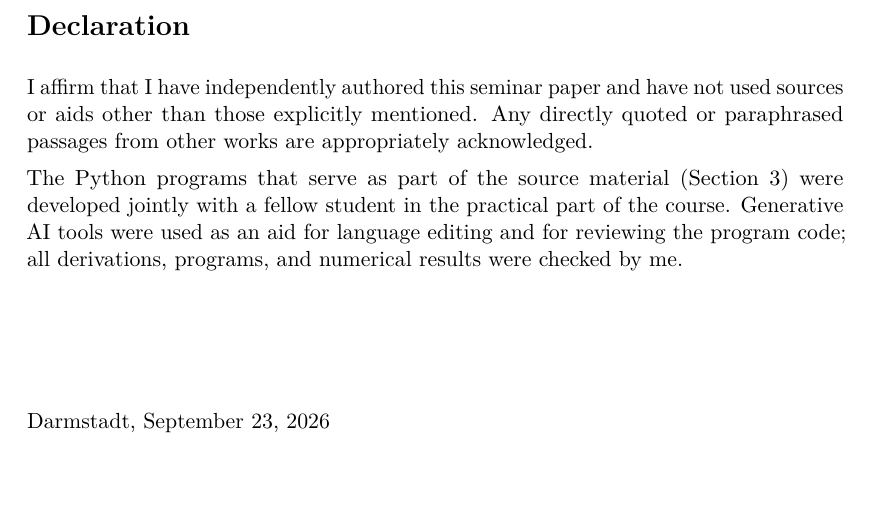
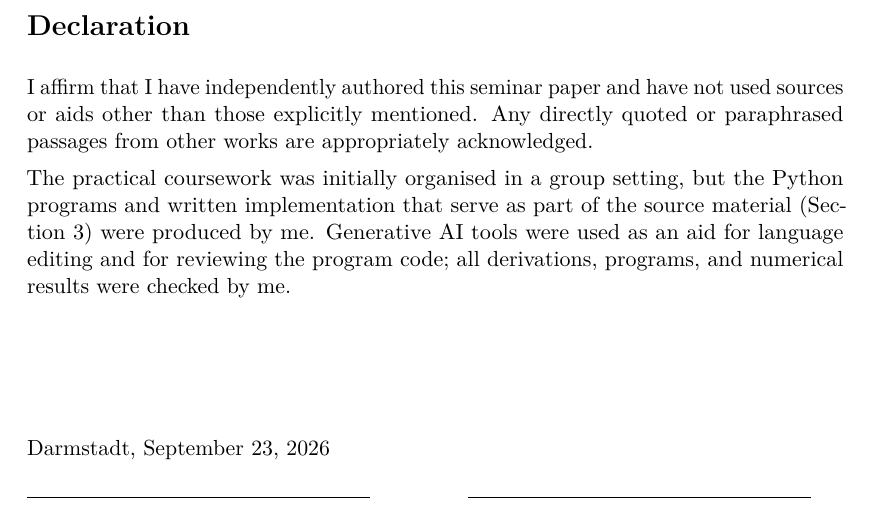
Before and after one commit to yanaosinchuk/cga-robot-kinematics, a LaTeX document (paper/main.tex): part of page 2 of 35, cut so that both start at the same text. Compiled offline with pdfLaTeX.

Commit message:
Correct authorship statement in technical report

```diff
--- a/paper/main.tex
+++ b/paper/main.tex
@@ -154,11 +154,11 @@ I affirm that I have independently authored this seminar paper and have not
 used sources or aids other than those explicitly mentioned. Any directly quoted
 or paraphrased passages from other works are appropriately acknowledged.
 
-The Python programs that serve as part of the source material
-(\cref{sec:source}) were developed jointly with a fellow student in the
-practical part of the course. Generative AI tools were used as an aid for
-language editing and for reviewing the program code; all derivations,
-programs, and numerical results were checked by me.
+The practical coursework was initially organised in a group setting, but the
+Python programs and written implementation that serve as part of the source
+material (\cref{sec:source}) were produced by me. Generative AI tools were
+used as an aid for language editing and for reviewing the program code; all
+derivations, programs, and numerical results were checked by me.
 
 \vspace{22mm}
 \begin{tabular}{@{}p{0.42\textwidth}@{\hspace{0.12\textwidth}}p{0.42\textwidth}@{}}
```
